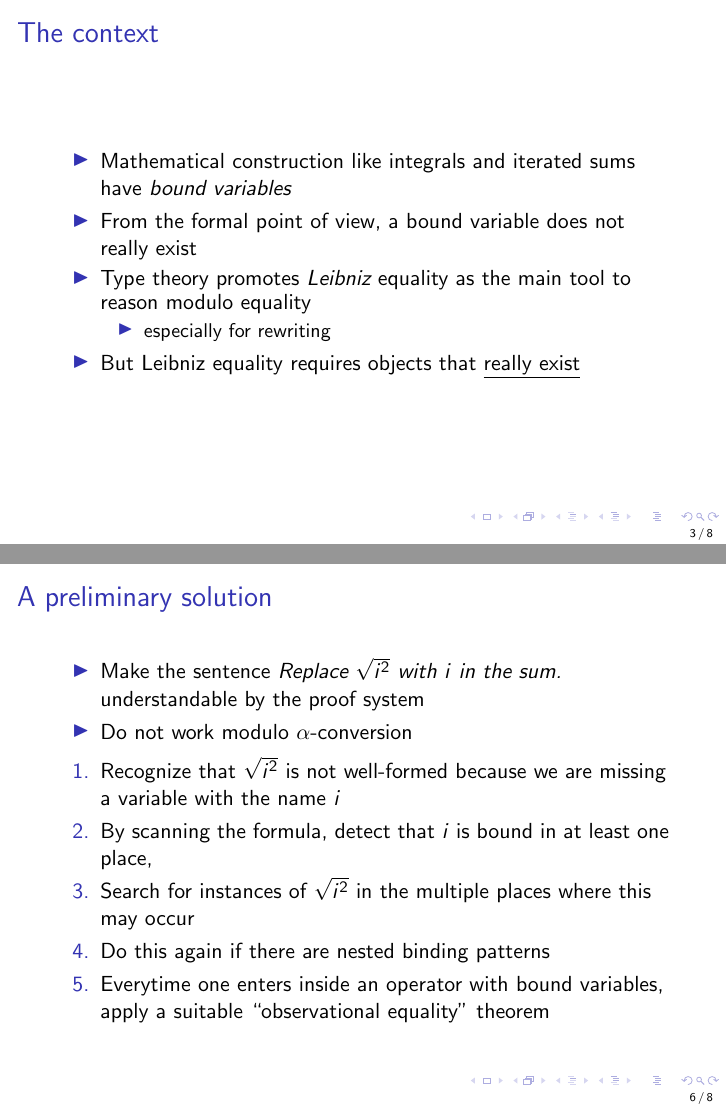
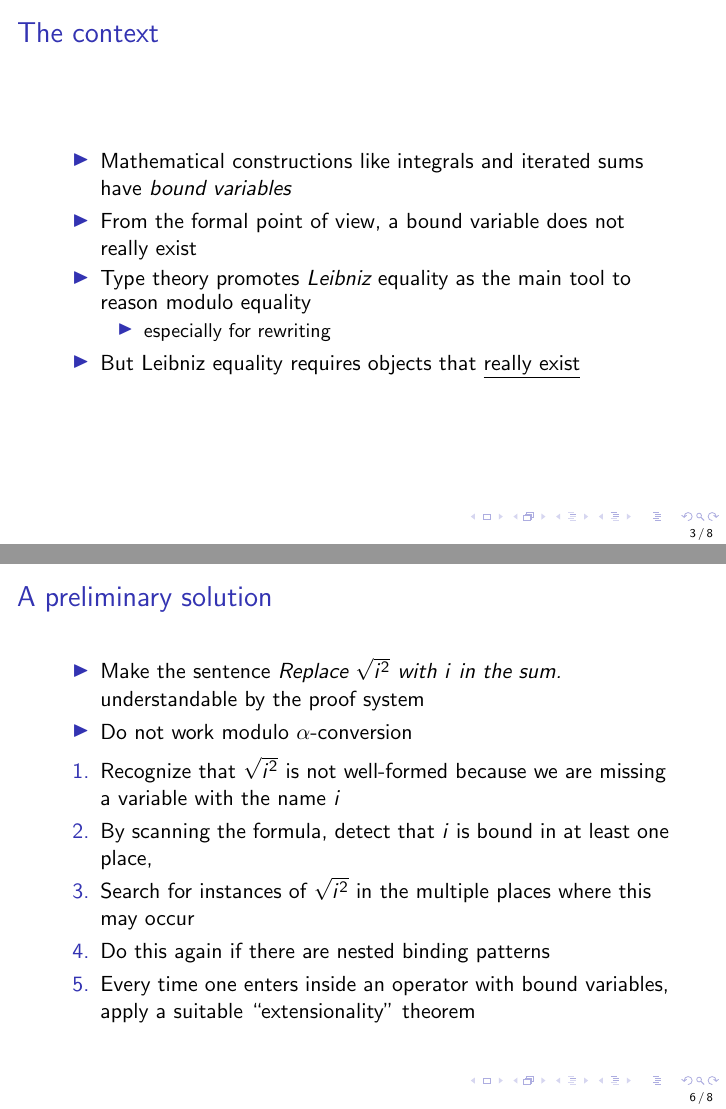
Before and after one commit to ybertot/one_num_type, LaTeX slides (documents/under_binders_short/main.tex): pages 3 and 6 of 8, joined at a grey line. Compiled offline with pdfLaTeX.

Commit message:
checkpoint

```diff
--- a/documents/under_binders_short/main.tex
+++ b/documents/under_binders_short/main.tex
@@ -29,7 +29,7 @@
 \begin{frame}
 \frametitle{The context}
 \begin{itemize}
-\item Mathematical construction like integrals and iterated sums have
+\item Mathematical constructions like integrals and iterated sums have
 {\em bound variables}
 \item From the formal point of view, a bound variable does not really exist
 \item Type theory promotes {\em Leibniz} equality as the main tool
@@ -93,8 +93,8 @@ a variable with the name \(i\)
 \item Search for instances of \(\sqrt{i^2}\) in the multiple places where
 this may occur
 \item Do this again if there are nested binding patterns
-\item Everytime one enters inside an operator with bound variables, apply
-a suitable ``observational equality'' theorem
+\item Every time one enters inside an operator with bound variables, apply
+a suitable ``extensionality'' theorem
 \end{enumerate}
 \end{frame}
 \begin{frame}
```
Also changed, not shown: documents/under_binders_short/main.tex (8 more changed lines).
